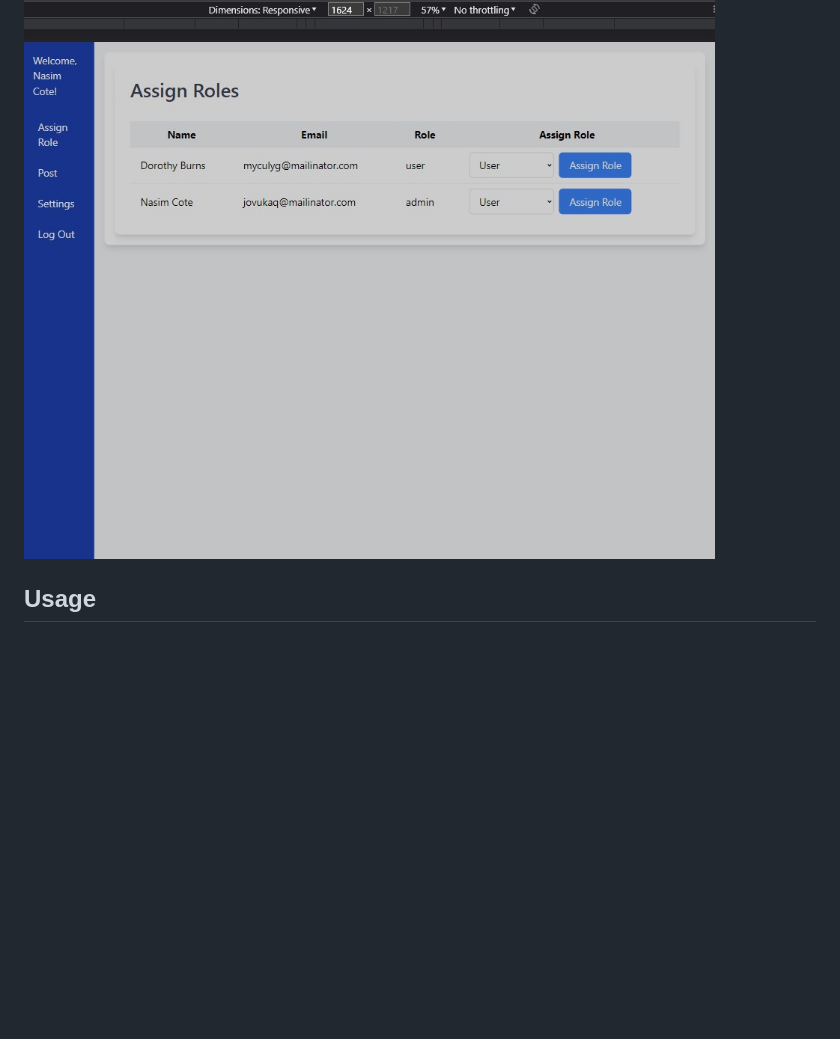
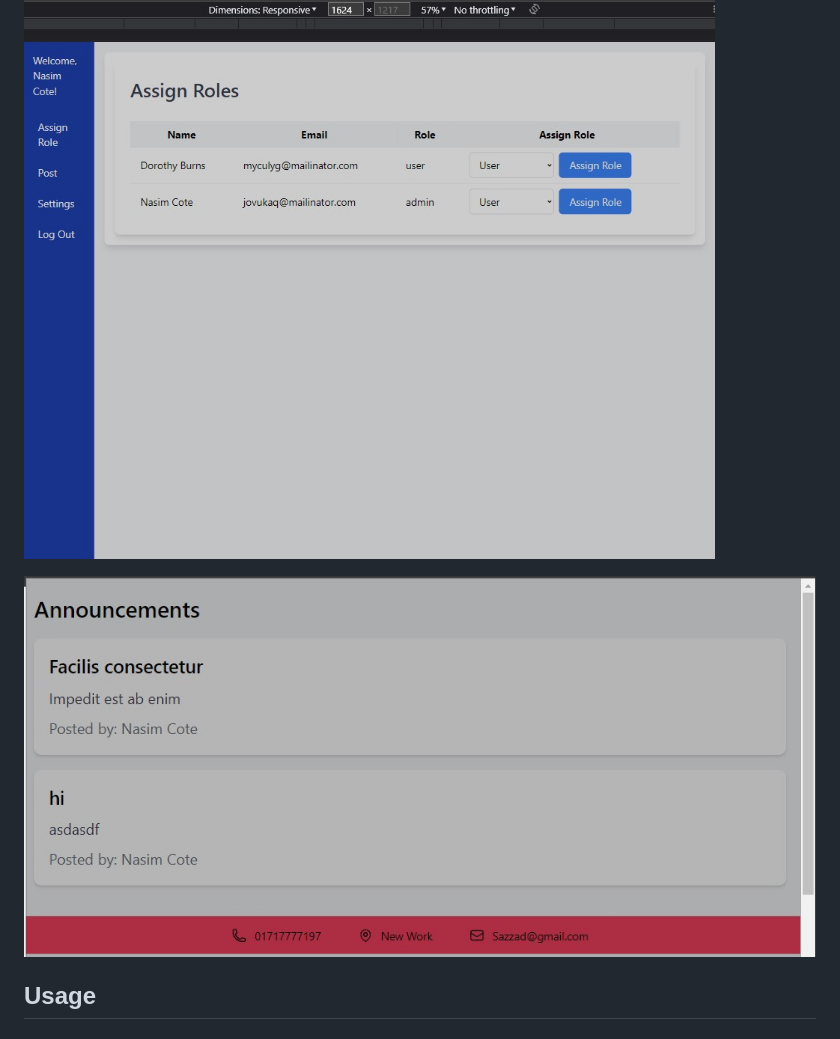
Before and after one commit to diusazzad/PES-Peoples_Emergency_Services, a Markdown page: README.md, the part around the change. Drawn GitHub-style; pictures changed too: doc/screenshot/6.jpg (added); blank space fills up the shorter version.

Commit message:
Admin Can Post On Landing Page

```diff
--- a/README.md
+++ b/README.md
@@ -128,6 +128,8 @@ Thank you for choosing [Project Name]. Happy coding!
 
 ![AdminAssignRoles](https://github.com/diusazzad/PES-Peoples_Emergency_Services/blob/main/doc/screenshot/5.jpg?raw=true)
 
+![AdminCreatePostOnTimeline](https://github.com/diusazzad/PES-Peoples_Emergency_Services/blob/main/doc/screenshot/6.jpg?raw=true)
+
 ## Usage
 
 ### 1. Installation
```
Also changed, not shown: 10 other files.
